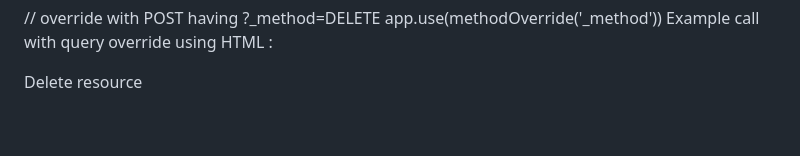
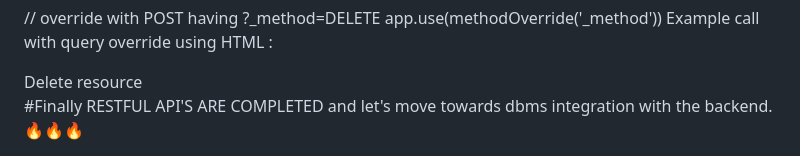
Before and after one commit to hariom-hub/Backend_node.js_Express_Ejs, a Markdown page: README.md, the part around the change. Drawn GitHub-style; blank space fills up the shorter version.

Commit message:
finally yrr completed

```diff
--- a/README.md
+++ b/README.md
@@ -260,3 +260,7 @@ Example call with query override using HTML <form>:
 <form method="POST" action="/resource?_method=DELETE">
   <button type="submit">Delete resource</button>
 </form>
+
+
+
+#Finally RESTFUL API'S ARE COMPLETED and let's move towards dbms integration with the backend.🔥🔥🔥
```
